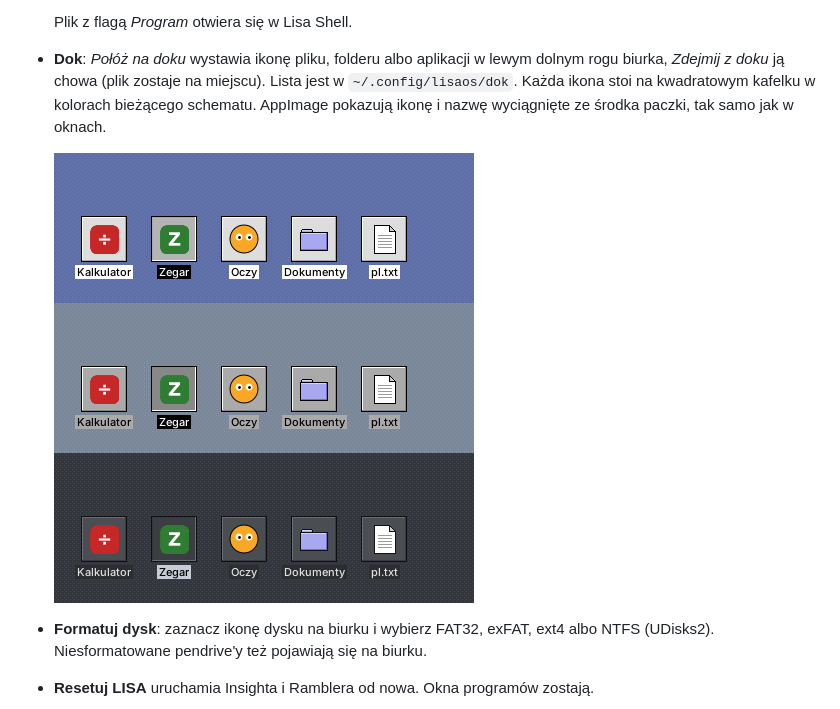
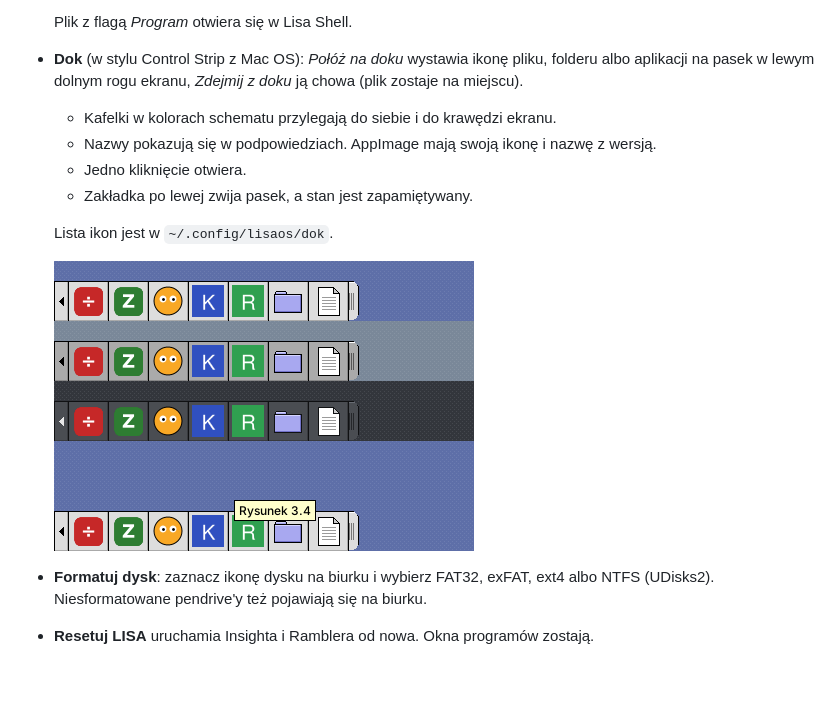
Before and after one commit to WeirdGnome/Nirvana-Desktop, a Markdown page: README.md, the part around the change. Rendered like a GitHub page; pictures changed too: docs/img/dok.png; blank space fills up the shorter version.

Commit message:
Dok jako Control Strip: kafelki przy krawędzi, nazwy w podpowiedziach
- kafelki przylegają do siebie i do lewej oraz dolnej krawędzi ekranu
- nazwy w podpowiedziach zamiast podpisów
- zakładka zwijania (zapamiętywane w rambler.conf), zaokrąglony koniec
- jedno kliknięcie otwiera
- podpowiedzi w czcionce LisaOS

Co-Authored-By: Claude Opus 5.5 <noreply@anthropic.com>
Claude-Session: https://claude.ai/code/session_01CEnPw5iqhrU7RkhjuakvKB

```diff
--- a/README.md
+++ b/README.md
@@ -241,12 +241,17 @@ Pozycje, które w danej chwili nic by nie zrobiły, są wyszarzone, np. Wysuń b
     uruchomieniu.
 
   Plik z flagą *Program* otwiera się w Lisa Shell.
-- **Dok**: *Połóż na doku* wystawia ikonę pliku, folderu albo aplikacji w lewym dolnym rogu
-  biurka, *Zdejmij z doku* ją chowa (plik zostaje na miejscu). Lista jest w `~/.config/lisaos/dok`.
-  Każda ikona stoi na kwadratowym kafelku w kolorach bieżącego schematu. AppImage pokazują
-  ikonę i nazwę wyciągnięte ze środka paczki, tak samo jak w oknach.
+- **Dok** (w stylu Control Strip z Mac OS): *Połóż na doku* wystawia ikonę pliku, folderu
+  albo aplikacji na pasek w lewym dolnym rogu ekranu, *Zdejmij z doku* ją chowa (plik zostaje
+  na miejscu).
+  - Kafelki w kolorach schematu przylegają do siebie i do krawędzi ekranu.
+  - Nazwy pokazują się w podpowiedziach. AppImage mają swoją ikonę i nazwę z wersją.
+  - Jedno kliknięcie otwiera.
+  - Zakładka po lewej zwija pasek, a stan jest zapamiętywany.
 
-  ![Dok w trzech schematach](docs/img/dok.png)
+  Lista ikon jest w `~/.config/lisaos/dok`.
+
+  ![Dok w trzech schematach i podpowiedź](docs/img/dok.png)
 - **Formatuj dysk**: zaznacz ikonę dysku na biurku i wybierz FAT32, exFAT, ext4 albo NTFS
   (UDisks2). Niesformatowane pendrive'y też pojawiają się na biurku.
 - **Resetuj LISA** uruchamia Insighta i Ramblera od nowa. Okna programów zostają.
```
Also changed, not shown: 4 other files.
